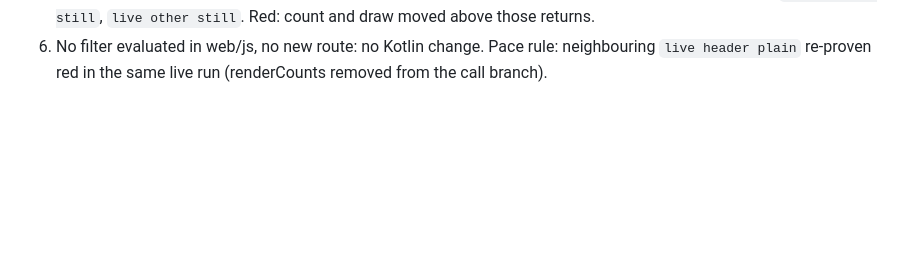
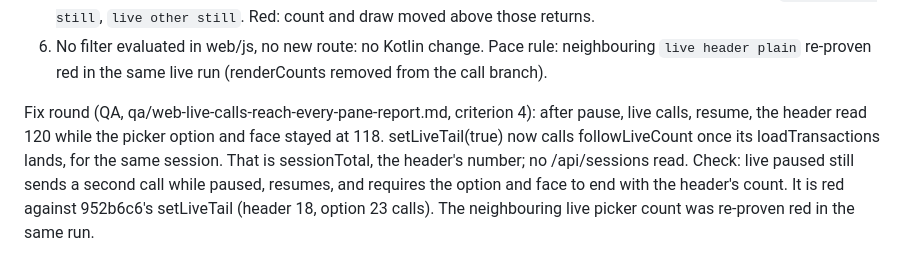
Before and after one commit to Shafichariri/kinspector, a Markdown page: backlog/tasks/kin-58 - Web-a-live-call-reaches-the-timeline-the-glance-and-the-picker.md, the part around one of its changes. GitHub-like rendering; blank space fills up the shorter version.

Commit message:
backlog: KIN-58 fix round notes

```diff
--- a/backlog/tasks/kin-58 - Web-a-live-call-reaches-the-timeline-the-glance-and-the-picker.md
+++ b/backlog/tasks/kin-58 - Web-a-live-call-reaches-the-timeline-the-glance-and-the-picker.md
@@ -43,4 +43,6 @@ Criteria, copied from docs/ROADMAP.md (item:web-live-calls-reach-every-pane), wi
 5. Paused, or a call for another session: none of the three moves. Both return before the branch. Checks: `live paused still`, `live other still`. Red: count and draw moved above those returns.
 6. No filter evaluated in web/js, no new route: no Kotlin change.
 Pace rule: neighbouring `live header plain` re-proven red in the same live run (renderCounts removed from the call branch).
+
+Fix round (QA, qa/web-live-calls-reach-every-pane-report.md, criterion 4): after pause, live calls, resume, the header read 120 while the picker option and face stayed at 118. setLiveTail(true) now calls followLiveCount once its loadTransactions lands, for the same session. That is sessionTotal, the header's number; no /api/sessions read. Check: live paused still sends a second call while paused, resumes, and requires the option and face to end with the header's count. It is red against 952b6c6's setLiveTail (header 18, option 23 calls). The neighbouring live picker count was re-proven red in the same run.
 <!-- SECTION:NOTES:END -->
```
Also changed, not shown: other parts of backlog/tasks/kin-58 - Web-a-live-call-reaches-the-timeline-the-glance-and-the-picker.md (+1 -1 lines).
